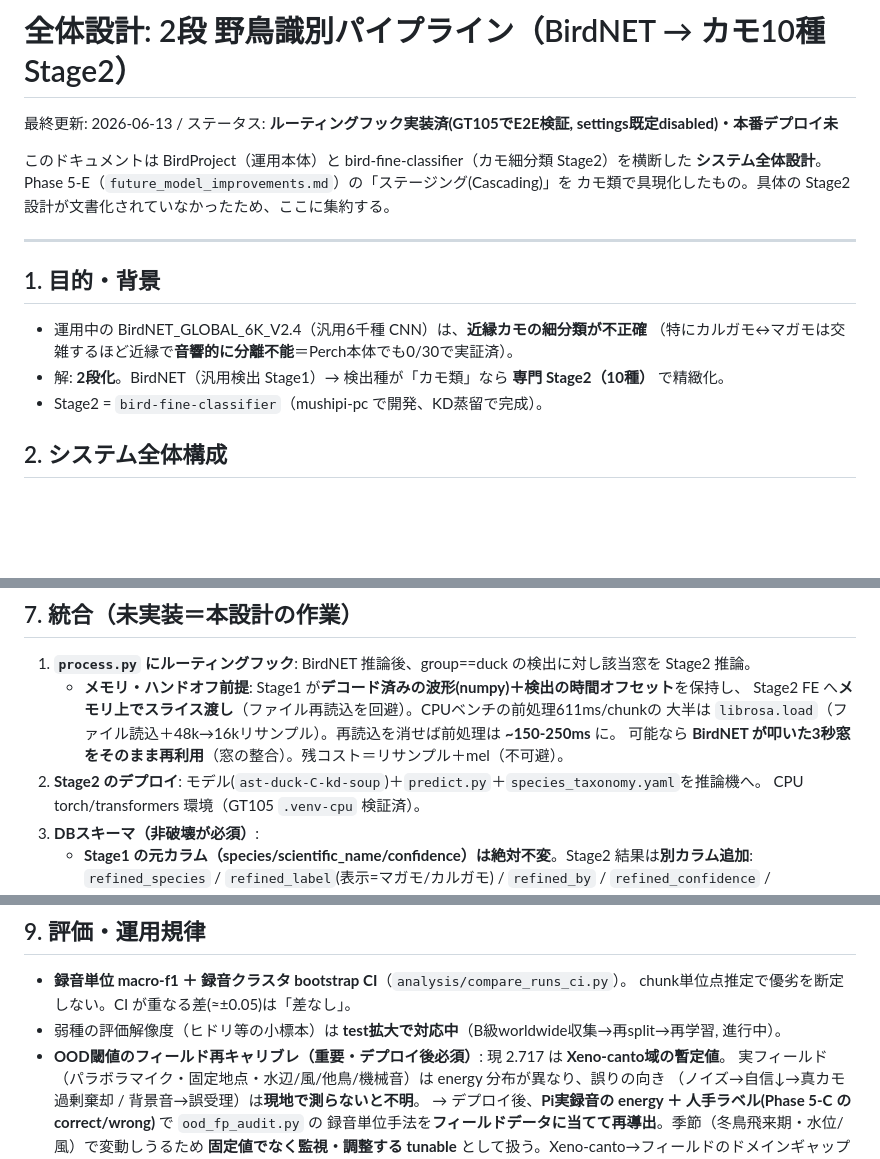
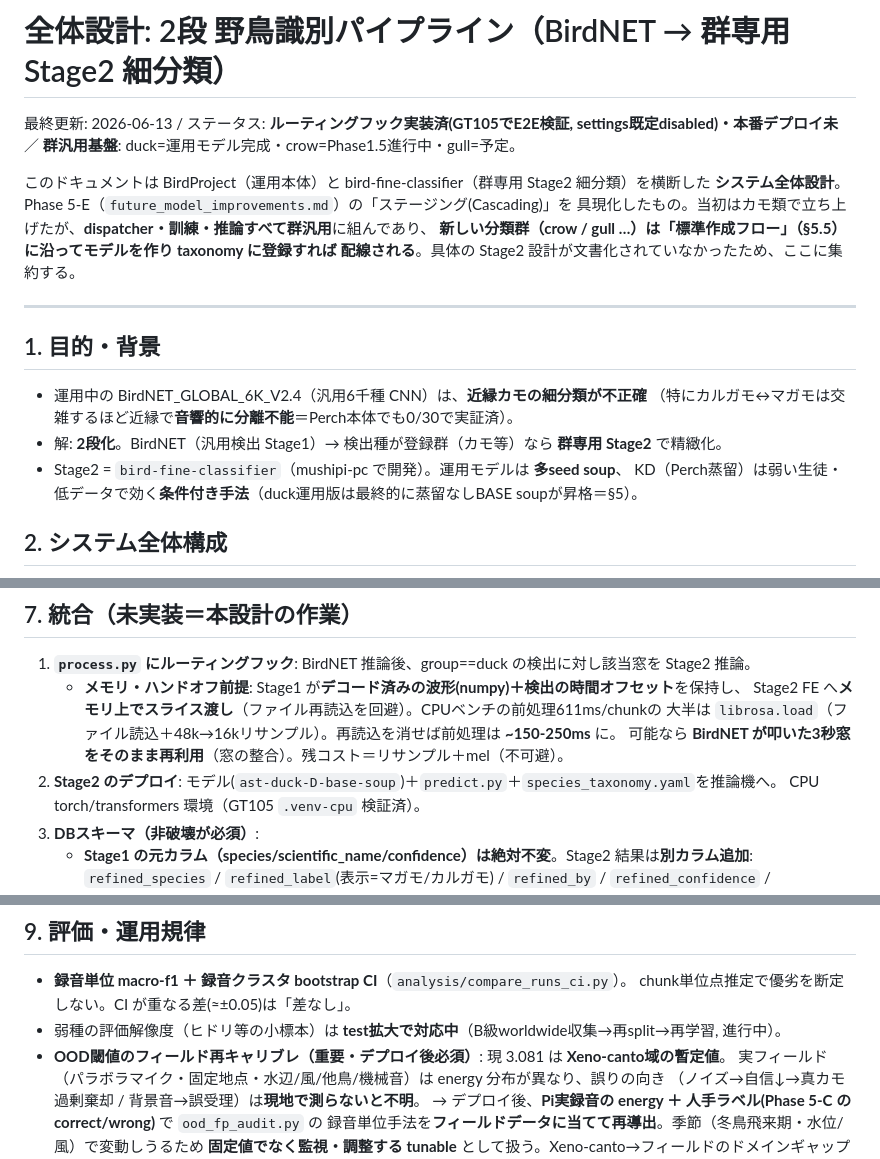
Before and after one commit to mushipi/birdnet-pipeline, a Markdown page: docs/plans/two_stage_pipeline_design.md, 3 parts joined by grey strips. Drawn GitHub-style; blank space fills up the shorter version.

```diff
--- a/docs/plans/two_stage_pipeline_design.md
+++ b/docs/plans/two_stage_pipeline_design.md
@@ -1,10 +1,13 @@
-# 全体設計: 2段 野鳥識別パイプライン（BirdNET → カモ10種 Stage2）
+# 全体設計: 2段 野鳥識別パイプライン（BirdNET → 群専用 Stage2 細分類）
 
 最終更新: 2026-06-13 / ステータス: **ルーティングフック実装済(GT105でE2E検証, settings既定disabled)・本番デプロイ未**
+／ **群汎用基盤**: duck=運用モデル完成・crow=Phase1.5進行中・gull=予定。
 
-このドキュメントは BirdProject（運用本体）と bird-fine-classifier（カモ細分類 Stage2）を横断した
+このドキュメントは BirdProject（運用本体）と bird-fine-classifier（群専用 Stage2 細分類）を横断した
 **システム全体設計**。Phase 5-E（`future_model_improvements.md`）の「ステージング(Cascading)」を
-カモ類で具現化したもの。具体の Stage2 設計が文書化されていなかったため、ここに集約する。
+具現化したもの。当初はカモ類で立ち上げたが、**dispatcher・訓練・推論すべて群汎用**に組んであり、
+**新しい分類群（crow / gull …）は「標準作成フロー」（§5.5）に沿ってモデルを作り taxonomy に登録すれば
+配線される**。具体の Stage2 設計が文書化されていなかったため、ここに集約する。
 
 ---
 
@@ -12,8 +15,9 @@
 
 - 運用中の BirdNET_GLOBAL_6K_V2.4（汎用6千種 CNN）は、**近縁カモの細分類が不正確**
   （特にカルガモ↔マガモは交雑するほど近縁で**音響的に分離不能**＝Perch本体でも0/30で実証済）。
-- 解: **2段化**。BirdNET（汎用検出 Stage1）→ 検出種が「カモ類」なら **専門 Stage2（10種）** で精緻化。
-- Stage2 = `bird-fine-classifier`（mushipi-pc で開発、KD蒸留で完成）。
+- 解: **2段化**。BirdNET（汎用検出 Stage1）→ 検出種が登録群（カモ等）なら **群専用 Stage2** で精緻化。
+- Stage2 = `bird-fine-classifier`（mushipi-pc で開発）。運用モデルは **多seed soup**、
+  KD（Perch蒸留）は弱い生徒・低データで効く**条件付き手法**（duck運用版は最終的に蒸留なしBASE soupが昇格＝§5）。
 
 ## 2. システム全体構成
 
@@ -76,7 +116,7 @@
      Stage2 FE へ**メモリ上でスライス渡し**（ファイル再読込を回避）。CPUベンチの前処理611ms/chunkの
      大半は `librosa.load`（ファイル読込＋48k→16kリサンプル）。再読込を消せば前処理は **~150-250ms** に。
      可能なら **BirdNET が叩いた3秒窓をそのまま再利用**（窓の整合）。残コスト＝リサンプル＋mel（不可避）。
-2. **Stage2 のデプロイ**: モデル(`ast-duck-C-kd-soup`)＋`predict.py`＋`species_taxonomy.yaml`を推論機へ。
+2. **Stage2 のデプロイ**: モデル(`ast-duck-D-base-soup`)＋`predict.py`＋`species_taxonomy.yaml`を推論機へ。
    CPU torch/transformers 環境（GT105 `.venv-cpu` 検証済）。
 3. **DBスキーマ（非破壊が必須）**:
    - **Stage1 の元カラム（species/scientific_name/confidence）は絶対不変**。Stage2 結果は**別カラム追加**:
@@ -102,7 +142,7 @@
 - **録音単位 macro-f1 ＋ 録音クラスタ bootstrap CI**（`analysis/compare_runs_ci.py`）。
   chunk単位点推定で優劣を断定しない。CI が重なる差(≈±0.05)は「差なし」。
 - 弱種の評価解像度（ヒドリ等の小標本）は **test拡大で対応中**（B級worldwide収集→再split→再学習, 進行中）。
-- **OOD閾値のフィールド再キャリブレ（重要・デプロイ後必須）**: 現 2.717 は **Xeno-canto域の暫定値**。
+- **OOD閾値のフィールド再キャリブレ（重要・デプロイ後必須）**: 現 3.081 は **Xeno-canto域の暫定値**。
   実フィールド（パラボラマイク・固定地点・水辺/風/他鳥/機械音）は energy 分布が異なり、誤りの向き
   （ノイズ→自信↓→真カモ過剰棄却 / 背景音→誤受理）は**現地で測らないと不明**。
   → デプロイ後、**Pi実録音の energy ＋ 人手ラベル(Phase 5-C の correct/wrong)** で `ood_fp_audit.py` の
```
Also changed, not shown: other parts of docs/plans/two_stage_pipeline_design.md (+53 -15 lines).
